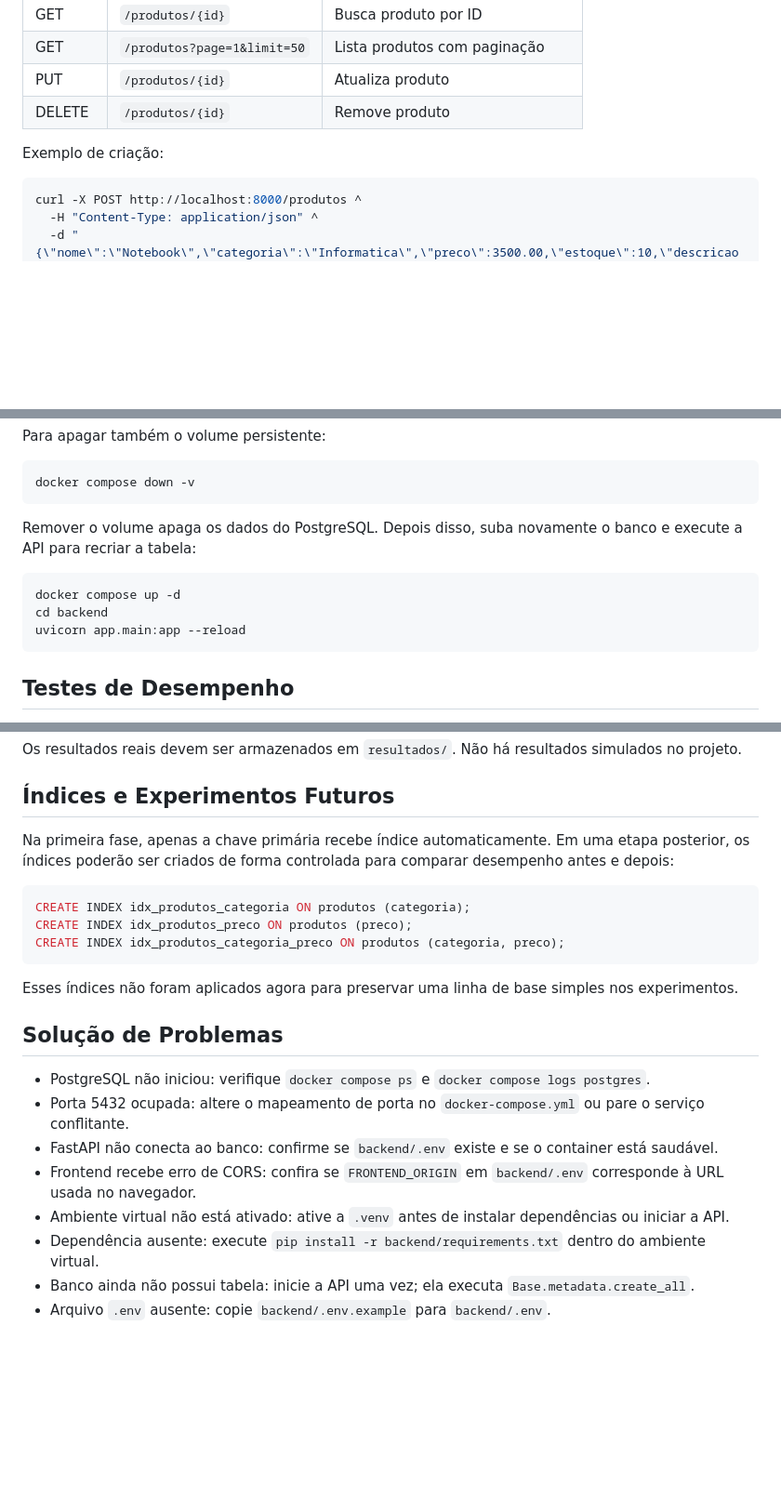
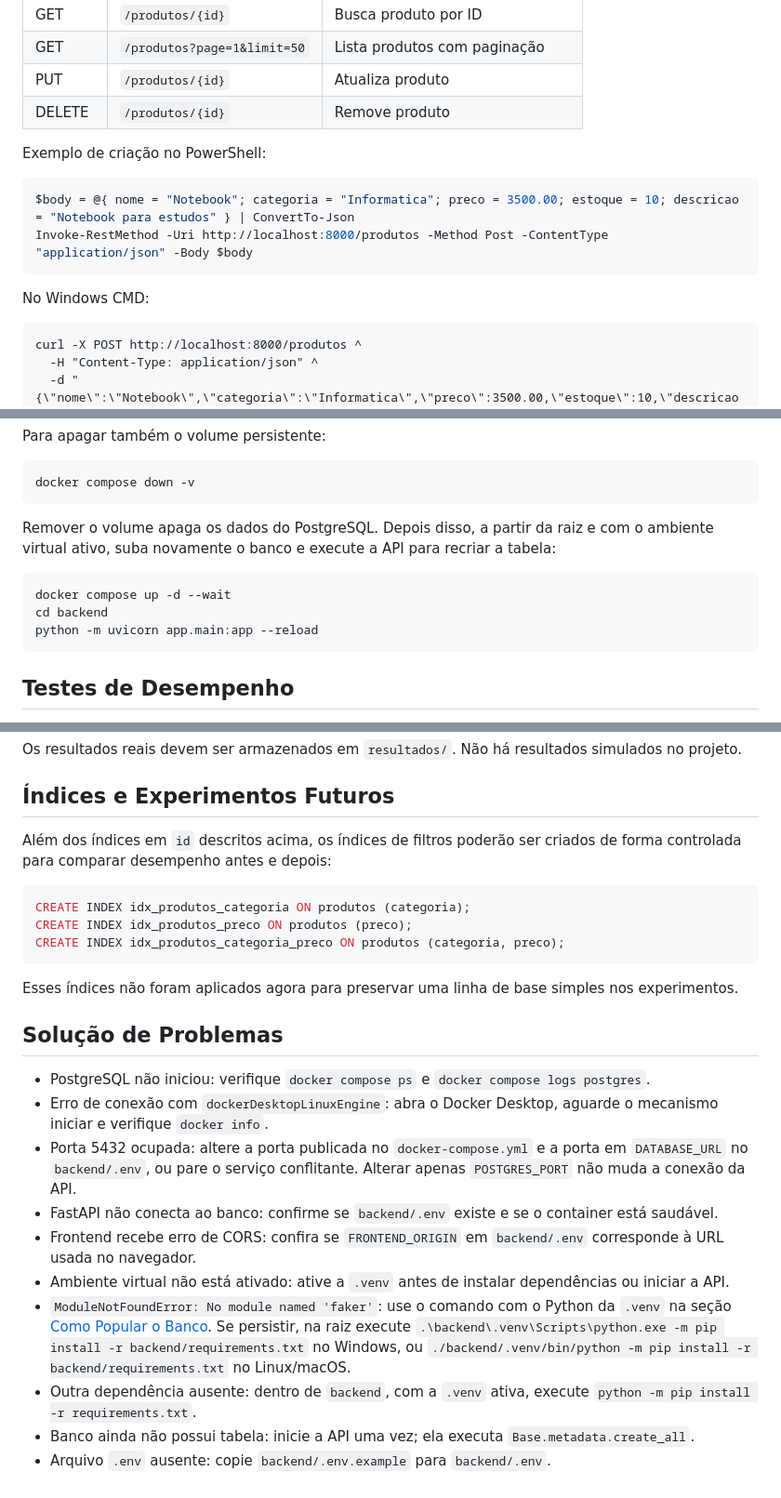
Before and after one commit to guzttx/distruibuidos, a Markdown page: README.md, 3 parts joined by grey strips. Shown at 93% size. Drawn GitHub-style; blank space fills up the shorter version.

````diff
--- a/README.md
+++ b/README.md
@@ -189,9 +221,16 @@ Esse fluxo separa responsabilidades: navegador cuida da interface, API cuida das
 | PUT | `/produtos/{id}` | Atualiza produto |
 | DELETE | `/produtos/{id}` | Remove produto |
 
-Exemplo de criação:
+Exemplo de criação no PowerShell:
 
-```bash
+```powershell
+$body = @{ nome = "Notebook"; categoria = "Informatica"; preco = 3500.00; estoque = 10; descricao = "Notebook para estudos" } | ConvertTo-Json
+Invoke-RestMethod -Uri http://localhost:8000/produtos -Method Post -ContentType "application/json" -Body $body
+```
+
+No Windows CMD:
+
+```bat
 curl -X POST http://localhost:8000/produtos ^
   -H "Content-Type: application/json" ^
   -d "{\"nome\":\"Notebook\",\"categoria\":\"Informatica\",\"preco\":3500.00,\"estoque\":10,\"descricao\":\"Notebook para estudos\"}"
@@ -292,12 +334,12 @@ Para apagar também o volume persistente:
 docker compose down -v
 ```
 
-Remover o volume apaga os dados do PostgreSQL. Depois disso, suba novamente o banco e execute a API para recriar a tabela:
+Remover o volume apaga os dados do PostgreSQL. Depois disso, a partir da raiz e com o ambiente virtual ativo, suba novamente o banco e execute a API para recriar a tabela:
 
 ```bash
-docker compose up -d
+docker compose up -d --wait
 cd backend
-uvicorn app.main:app --reload
+python -m uvicorn app.main:app --reload
 ```
 
 ## Testes de Desempenho
@@ -318,7 +360,7 @@ Os resultados reais devem ser armazenados em `resultados/`. Não há resultados
 
 ## Índices e Experimentos Futuros
 
-Na primeira fase, apenas a chave primária recebe índice automaticamente. Em uma etapa posterior, os índices poderão ser criados de forma controlada para comparar desempenho antes e depois:
+Além dos índices em `id` descritos acima, os índices de filtros poderão ser criados de forma controlada para comparar desempenho antes e depois:
 
 ```sql
 CREATE INDEX idx_produtos_categoria ON produtos (categoria);
@@ -331,10 +373,12 @@ Esses índices não foram aplicados agora para preservar uma linha de base simpl
 ## Solução de Problemas
 
 - PostgreSQL não iniciou: verifique `docker compose ps` e `docker compose logs postgres`.
-- Porta 5432 ocupada: altere o mapeamento de porta no `docker-compose.yml` ou pare o serviço conflitante.
+- Erro de conexão com `dockerDesktopLinuxEngine`: abra o Docker Desktop, aguarde o mecanismo iniciar e verifique `docker info`.
+- Porta 5432 ocupada: altere a porta publicada no `docker-compose.yml` e a porta em `DATABASE_URL` no `backend/.env`, ou pare o serviço conflitante. Alterar apenas `POSTGRES_PORT` não muda a conexão da API.
 - FastAPI não conecta ao banco: confirme se `backend/.env` existe e se o container está saudável.
 - Frontend recebe erro de CORS: confira se `FRONTEND_ORIGIN` em `backend/.env` corresponde à URL usada no navegador.
 - Ambiente virtual não está ativado: ative a `.venv` antes de instalar dependências ou iniciar a API.
-- Dependência ausente: execute `pip install -r backend/requirements.txt` dentro do ambiente virtual.
+- `ModuleNotFoundError: No module named 'faker'`: use o comando com o Python da `.venv` na seção [Como Popular o Banco](#como-popular-o-banco). Se persistir, na raiz execute `.\backend\.venv\Scripts\python.exe -m pip install -r backend/requirements.txt` no Windows, ou `./backend/.venv/bin/python -m pip install -r backend/requirements.txt` no Linux/macOS.
+- Outra dependência ausente: dentro de `backend`, com a `.venv` ativa, execute `python -m pip install -r requirements.txt`.
 - Banco ainda não possui tabela: inicie a API uma vez; ela executa `Base.metadata.create_all`.
 - Arquivo `.env` ausente: copie `backend/.env.example` para `backend/.env`.
````
Also changed, not shown: other parts of README.md (+68 -33 lines).
